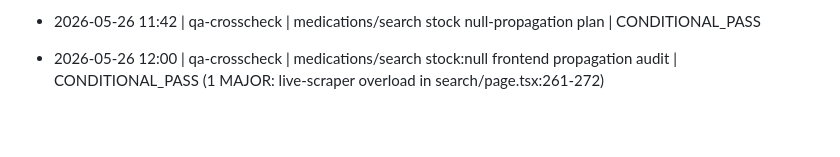
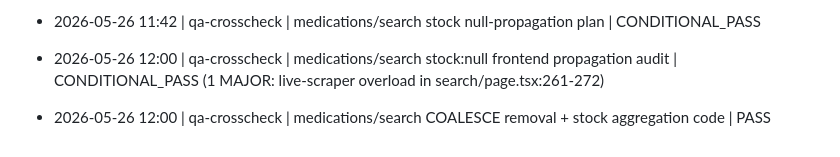
Before and after one commit to foggia890919-bit/123, a Markdown page: .claude/PROGRESS.md, the part around the change. Drawn GitHub-style; blank space fills up the shorter version.

Commit message:
docs: SQL/DB QA 결과 로그 추가
https://claude.ai/code/session_016btSmSZmhrzyqJXnLcG3EJ

```diff
--- a/.claude/PROGRESS.md
+++ b/.claude/PROGRESS.md
@@ -124,3 +124,5 @@ CREATE INDEX IF NOT EXISTS "UserClient_isRateTarget_idx"        ON "UserClient"(
 - 2026-05-26 11:42 | qa-crosscheck | medications/search stock null-propagation plan | CONDITIONAL_PASS
 
 - 2026-05-26 12:00 | qa-crosscheck | medications/search stock:null frontend propagation audit | CONDITIONAL_PASS (1 MAJOR: live-scraper overload in search/page.tsx:261-272)
+
+- 2026-05-26 12:00 | qa-crosscheck | medications/search COALESCE removal + stock aggregation code | PASS
```
